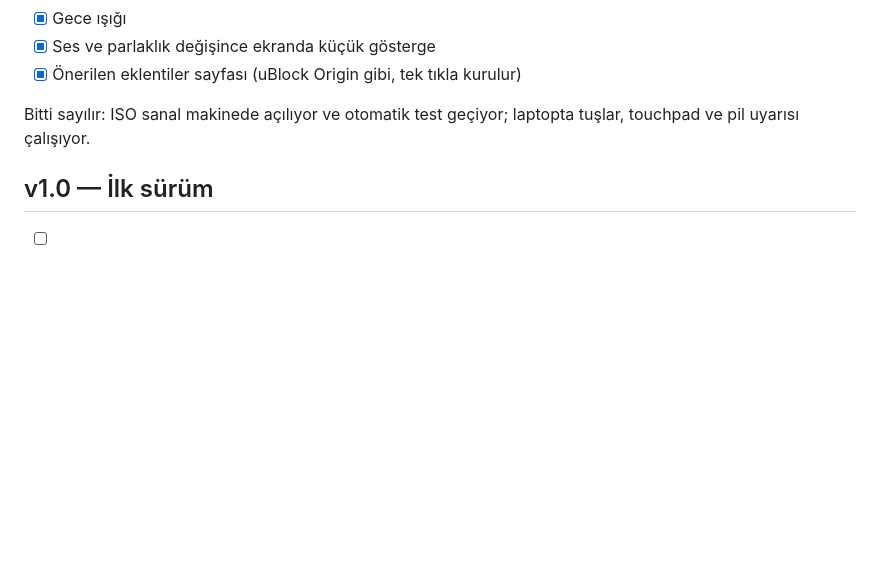
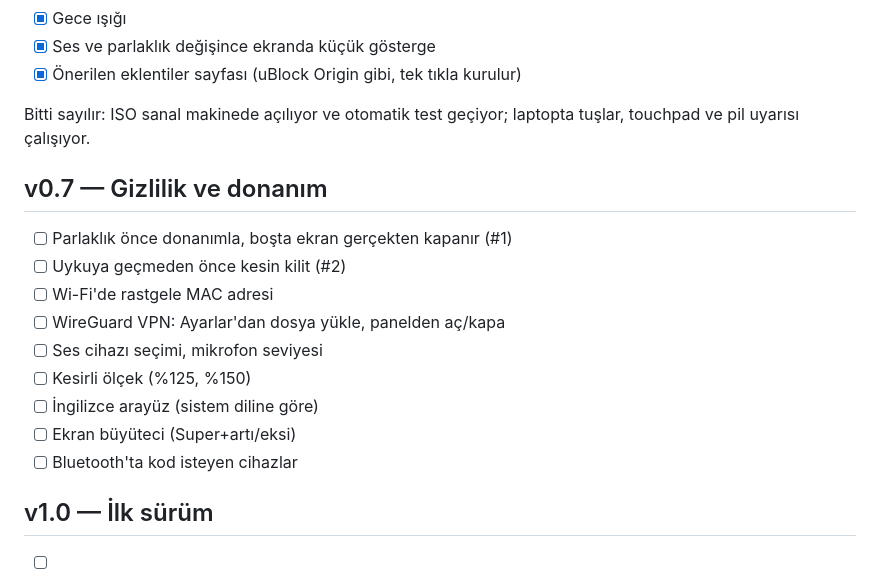
Before and after one commit to onurbaydas/karakulak, a Markdown page: ROADMAP.md, the part around the change. Drawn GitHub-style; blank space fills up the shorter version.

Commit message:
Roadmap: v0.7 privacy and hardware
Signed-off-by: onurbaydas <41346713+onurbaydas@users.noreply.github.com>

```diff
--- a/ROADMAP.md
+++ b/ROADMAP.md
@@ -105,6 +105,18 @@ Bitti sayılır: Terminal açmadan sistemi güncelleyip ayarlarını değiştire
 Bitti sayılır: ISO sanal makinede açılıyor ve otomatik test geçiyor; laptopta
 tuşlar, touchpad ve pil uyarısı çalışıyor.
 
+## v0.7 — Gizlilik ve donanım
+
+- [ ] Parlaklık önce donanımla, boşta ekran gerçekten kapanır (#1)
+- [ ] Uykuya geçmeden önce kesin kilit (#2)
+- [ ] Wi-Fi'de rastgele MAC adresi
+- [ ] WireGuard VPN: Ayarlar'dan dosya yükle, panelden aç/kapa
+- [ ] Ses cihazı seçimi, mikrofon seviyesi
+- [ ] Kesirli ölçek (%125, %150)
+- [ ] İngilizce arayüz (sistem diline göre)
+- [ ] Ekran büyüteci (Super+artı/eksi)
+- [ ] Bluetooth'ta kod isteyen cihazlar
+
 ## v1.0 — İlk sürüm
 
 - [ ] Kurulum da tarayıcının içinde (Debian'ın kurulum ekranı kalkar)
```
